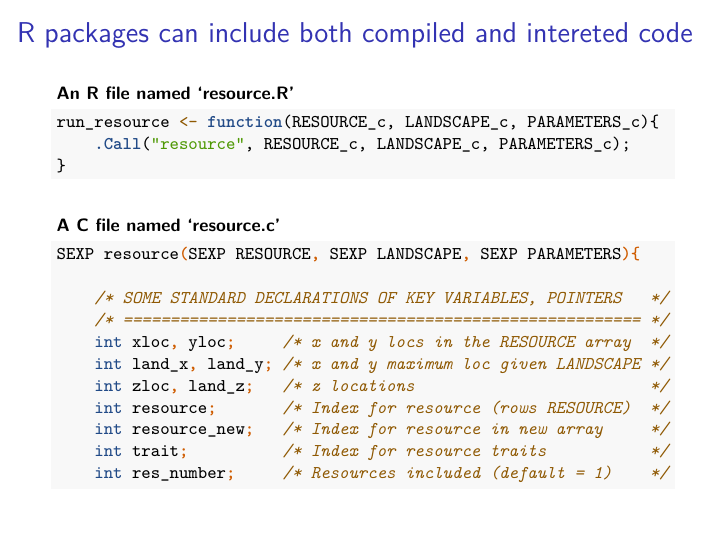
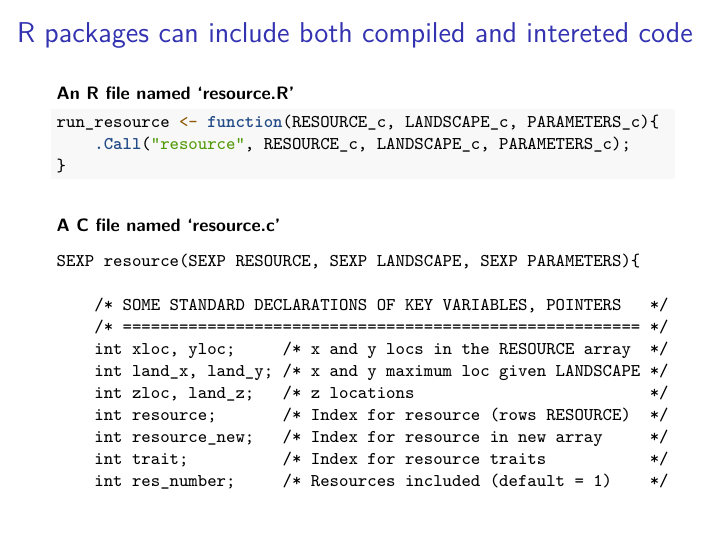
Before and after one commit to StirlingCodingClub/coding_types, an R Markdown document (slides.Rmd): page 7 of 17. Rendered offline with R 4.5, knitr and Pandoc, then LaTeX, with nearby package versions.

Commit message:
Fix slides with build problem

````diff
--- a/slides.Rmd
+++ b/slides.Rmd
@@ -89,7 +89,7 @@ run_resource <- function(RESOURCE_c, LANDSCAPE_c, PARAMETERS_c){
 
 **A C file named `resource.c'**
 
-```{c, eval = FALSE}
+```
 SEXP resource(SEXP RESOURCE, SEXP LANDSCAPE, SEXP PARAMETERS){
 
     /* SOME STANDARD DECLARATIONS OF KEY VARIABLES, POINTERS   */
````
